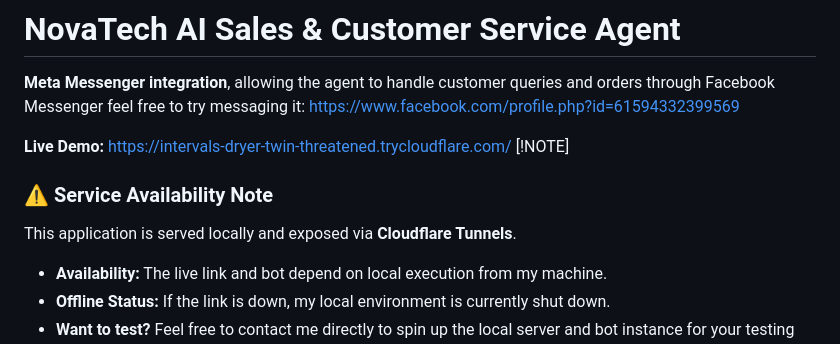
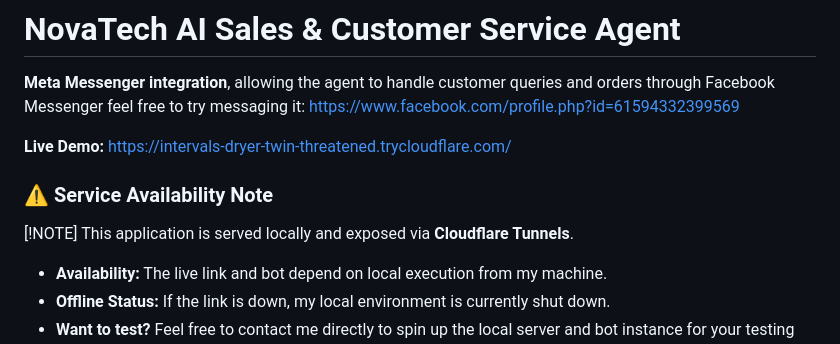
Before and after one commit to Maya-Anber/Full-stack-LangGraph-agent-project-planning, a Markdown page: README.md, the part around the change. Rendered like a GitHub page.

```diff
--- a/README.md
+++ b/README.md
@@ -3,8 +3,9 @@
 **Meta Messenger integration**, allowing the agent to handle customer queries and orders through Facebook Messenger feel free to try messaging it: https://www.facebook.com/profile.php?id=61594332399569
 
 **Live Demo:** https://intervals-dryer-twin-threatened.trycloudflare.com/
+
+### ⚠️ Service Availability Note
 [!NOTE]
-### ⚠️ Service Availability Note
 This application is served locally and exposed via **Cloudflare Tunnels**.
 - **Availability:** The live link and bot depend on local execution from my machine.
 - **Offline Status:** If the link is down, my local environment is currently shut down.
```
